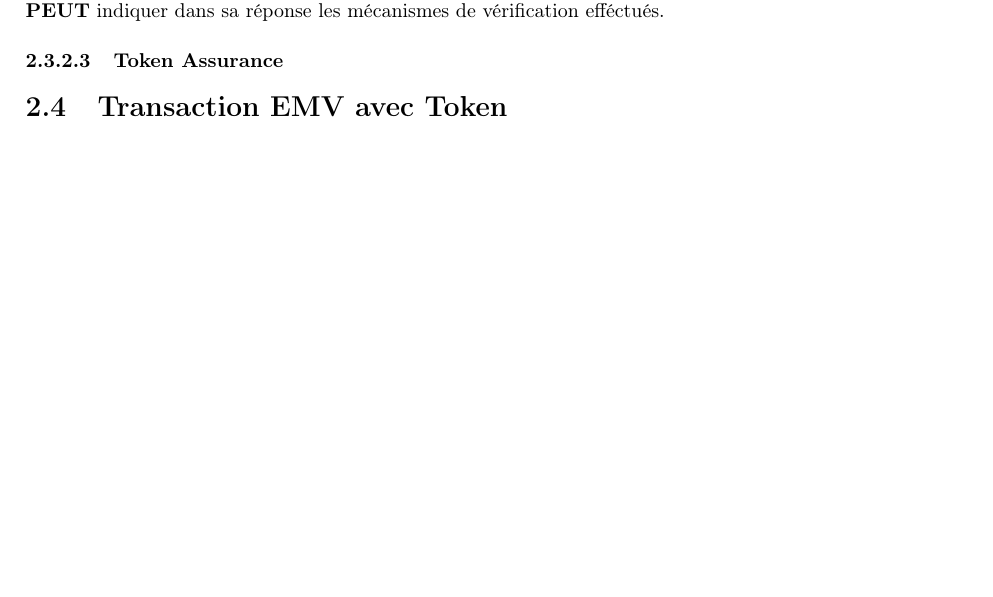
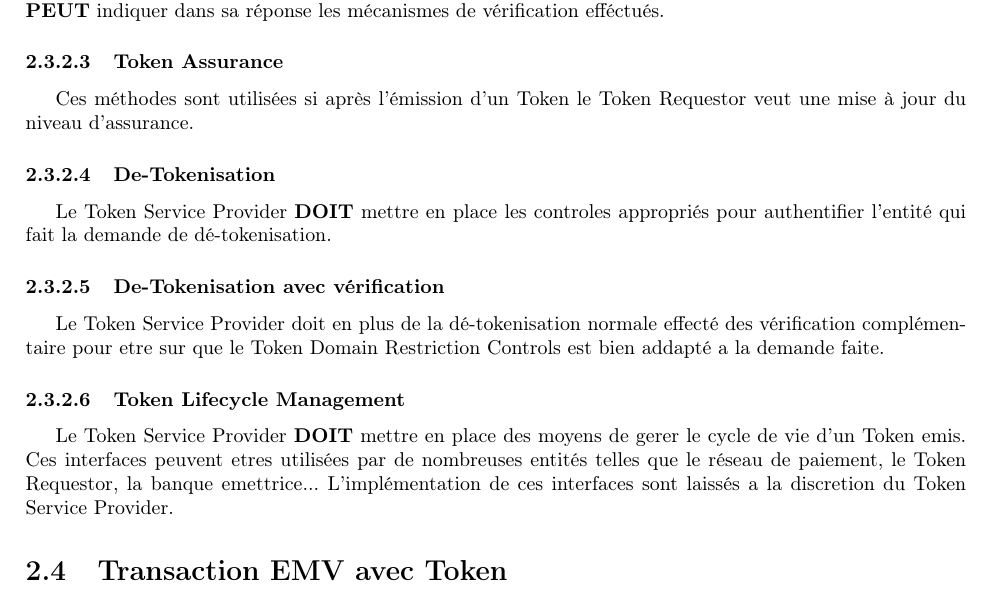
Before and after one commit to eglantinep/rapportProjet3A, a LaTeX document (rapport.tex): part of page 7 of 10, cut so that both start at the same text, the shorter picture padded with empty space. Compiled offline with pdfLaTeX.

Commit message:
fin API, TODO:correction

```diff
--- a/rapport.tex
+++ b/rapport.tex
@@ -184,6 +184,18 @@ Le Token Service Provider \textbf{DOIT} mettre en place les controles nécessair
 
 
 \subsubsection{Token Assurance}
+Ces méthodes sont utilisées si après l'émission d'un Token le Token Requestor veut une mise à jour du niveau d'assurance.
+
+
+\subsubsection{De-Tokenisation}
+Le Token Service Provider \textbf{DOIT} mettre en place les controles appropriés pour authentifier l'entité qui fait la demande de dé-tokenisation.
+
+\subsubsection{De-Tokenisation avec vérification}
+Le Token Service Provider doit en plus de la dé-tokenisation normale effecté des vérification complémentaire pour etre sur que le Token Domain Restriction Controls est bien addapté a la demande faite.
+
+\subsubsection{Token Lifecycle Management}
+Le Token Service Provider \textbf{DOIT} mettre en place des moyens de gerer le cycle de vie d'un Token emis. Ces interfaces peuvent etres utilisées par de nombreuses entités telles que le réseau de paiement, le Token Requestor, la banque emettrice...
+L'implémentation de ces interfaces sont laissés a la discretion du Token Service Provider.
 
 \section{Transaction EMV avec Token}
 Dans cette section, nous allons d'abord présenter l'interaction client-commerçant de manière à introduire les différents cas d'usage, impliquant un Token, utilisés dans la spécification. Dans un second temps, nous verrons comment se poursuit la transaction avec le Token, depuis le commerçant vers les autres acteurs de la transaction.
```
